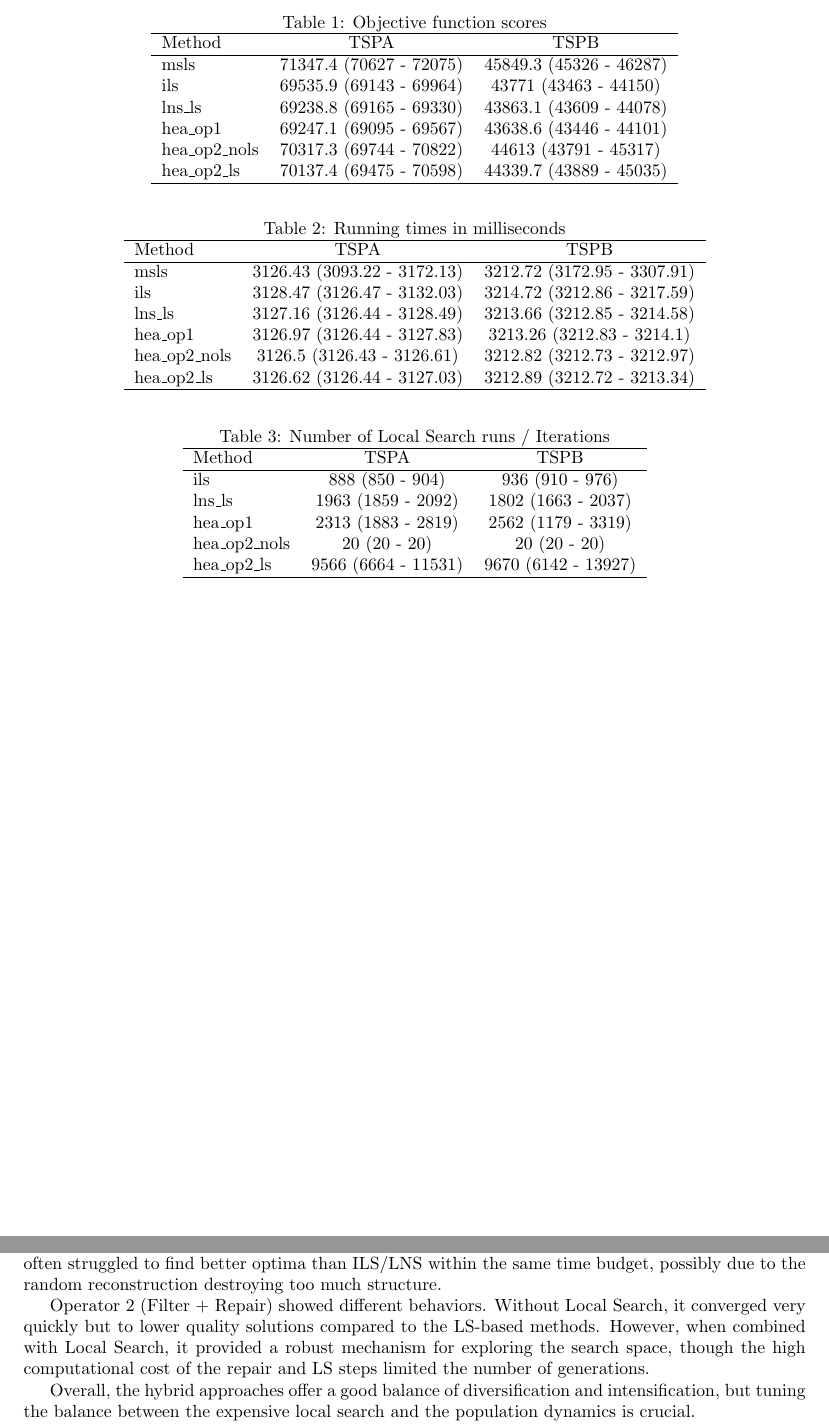
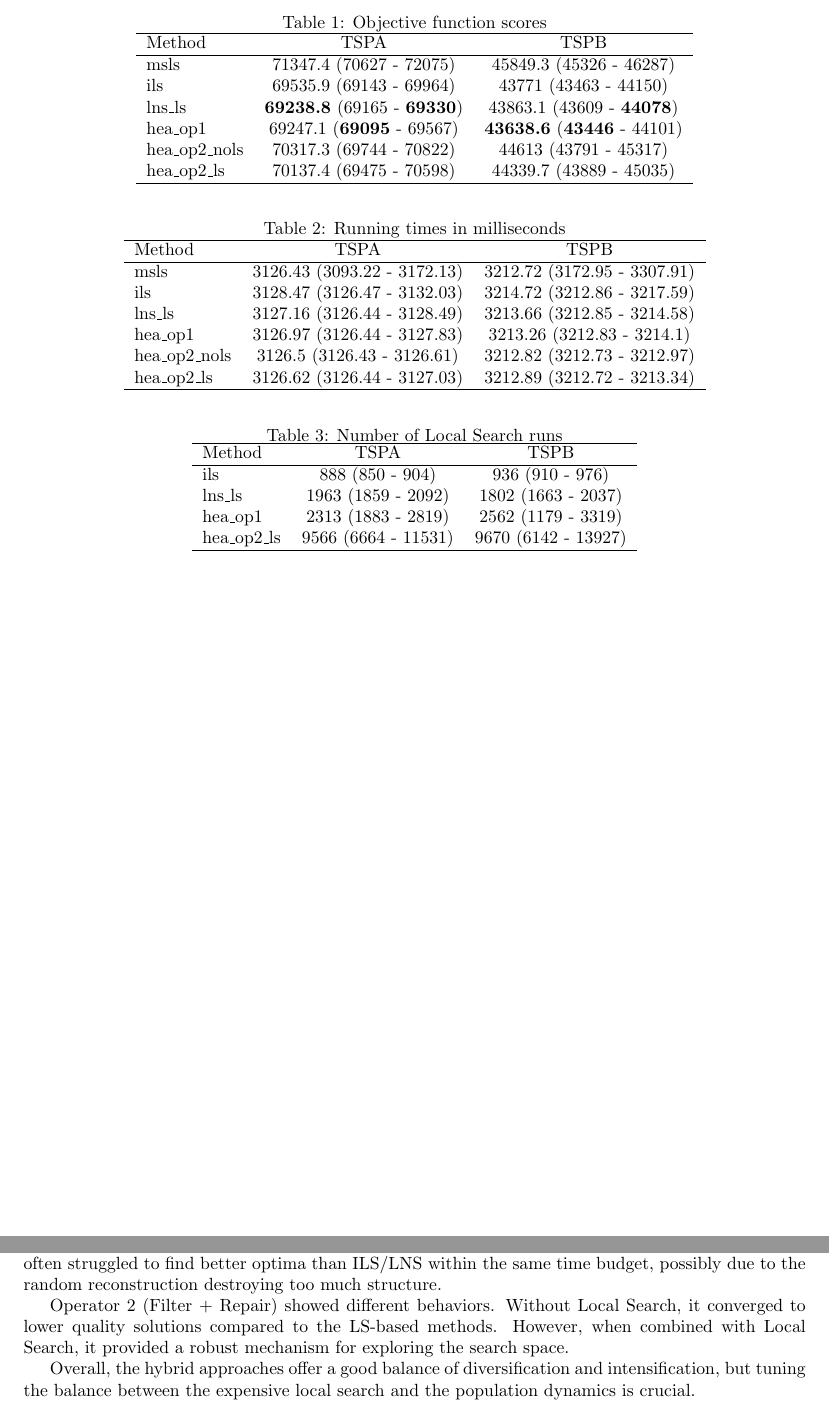
Before and after one commit to markopolo139/Evolutionary-computation-put, a LaTeX document (ass9/main.tex, which reads ass9/ls_runs.tex, ass9/scores.tex): two parts of pages 3 and 18 of 18, joined at a grey line, cut so that both start at the same text. Compiled offline with pdfLaTeX.

Commit message:
fix report for ass9

```diff
--- a/ass9/ls_runs.tex
+++ b/ass9/ls_runs.tex
@@ -1,6 +1,6 @@
 \begin{table}[!htbp]
 \centering
-\caption{Number of Local Search runs / Iterations}
+\caption{Number of Local Search runs}
 \begin{tabular}{lcc}
 \hline
  Method & TSPA & TSPB \\
@@ -8,7 +8,6 @@
 ils & 888 (850 - 904) & 936 (910 - 976) \\
 lns\_ls & 1963 (1859 - 2092) & 1802 (1663 - 2037) \\
 hea\_op1 & 2313 (1883 - 2819) & 2562 (1179 - 3319) \\
-hea\_op2\_nols & 20 (20 - 20) & 20 (20 - 20) \\
 hea\_op2\_ls & 9566 (6664 - 11531) & 9670 (6142 - 13927) \\
 \hline
 \end{tabular}
--- a/ass9/main.tex
+++ b/ass9/main.tex
@@ -59,7 +59,7 @@ We implemented a Hybrid Evolutionary Algorithm (HEA) with two different recombin
 
 Operator 1 (Common Edges + Random) combined with Local Search performed competitively but often struggled to find better optima than ILS/LNS within the same time budget, possibly due to the random reconstruction destroying too much structure.
 
-Operator 2 (Filter + Repair) showed different behaviors. Without Local Search, it converged very quickly but to lower quality solutions compared to the LS-based methods. However, when combined with Local Search, it provided a robust mechanism for exploring the search space, though the high computational cost of the repair and LS steps limited the number of generations.
+Operator 2 (Filter + Repair) showed different behaviors. Without Local Search, it converged to lower quality solutions compared to the LS-based methods. However, when combined with Local Search, it provided a robust mechanism for exploring the search space.
 
 Overall, the hybrid approaches offer a good balance of diversification and intensification, but tuning the balance between the expensive local search and the population dynamics is crucial.
 
--- a/ass9/scores.tex
+++ b/ass9/scores.tex
@@ -7,8 +7,8 @@
 \hline
 msls & 71347.4 (70627 - 72075) & 45849.3 (45326 - 46287) \\
 ils & 69535.9 (69143 - 69964) & 43771 (43463 - 44150) \\
-lns\_ls & 69238.8 (69165 - 69330) & 43863.1 (43609 - 44078) \\
-hea\_op1 & 69247.1 (69095 - 69567) & 43638.6 (43446 - 44101) \\
+lns\_ls & \textbf{69238.8} (69165 - \textbf{69330}) & 43863.1 (43609 - \textbf{44078}) \\
+hea\_op1 & 69247.1 (\textbf{69095} - 69567) & \textbf{43638.6} (\textbf{43446} - 44101) \\
 hea\_op2\_nols & 70317.3 (69744 - 70822) & 44613 (43791 - 45317) \\
 hea\_op2\_ls & 70137.4 (69475 - 70598) & 44339.7 (43889 - 45035) \\
 \hline
```
